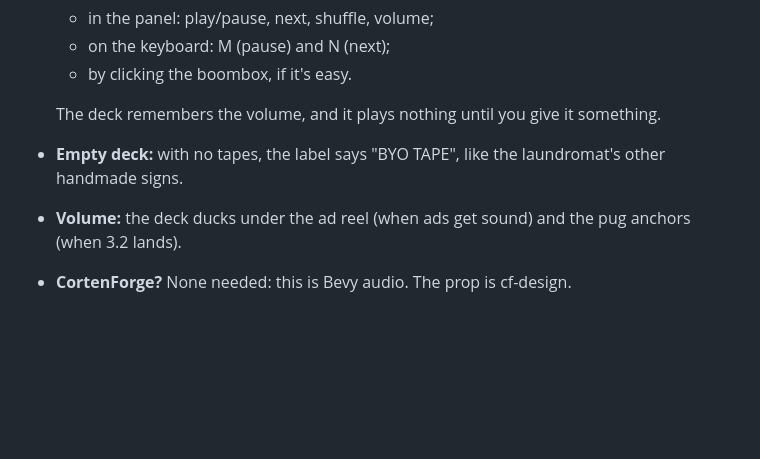
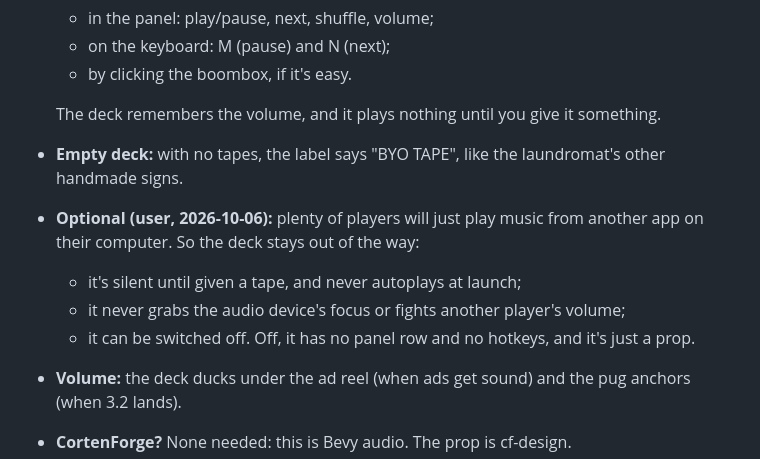
Before and after one commit to YoungMoolahBaby/UpddayettAcademy, a Markdown page: docs/PLAN.md, the part around the change. Rendered like a GitHub page; blank space fills up the shorter version.

Commit message:
Step 8 plan: the tape deck is optional (players may play music from another app)
Co-Authored-By: Claude Opus 5.5 <noreply@anthropic.com>

```diff
--- a/docs/PLAN.md
+++ b/docs/PLAN.md
@@ -444,6 +444,13 @@ no music, and nobody hears songs they don't like.
   something.
 - **Empty deck:** with no tapes, the label says "BYO TAPE", like the
   laundromat's other handmade signs.
+- **Optional (user, 2026-10-06):** plenty of players will just play music
+  from another app on their computer. So the deck stays out of the way:
+  - it's silent until given a tape, and never autoplays at launch;
+  - it never grabs the audio device's focus or fights another player's
+    volume;
+  - it can be switched off. Off, it has no panel row and no hotkeys, and
+    it's just a prop.
 - **Volume:** the deck ducks under the ad reel (when ads get sound) and
   the pug anchors (when 3.2 lands).
 - **CortenForge?** None needed: this is Bevy audio. The prop is cf-design.
```
